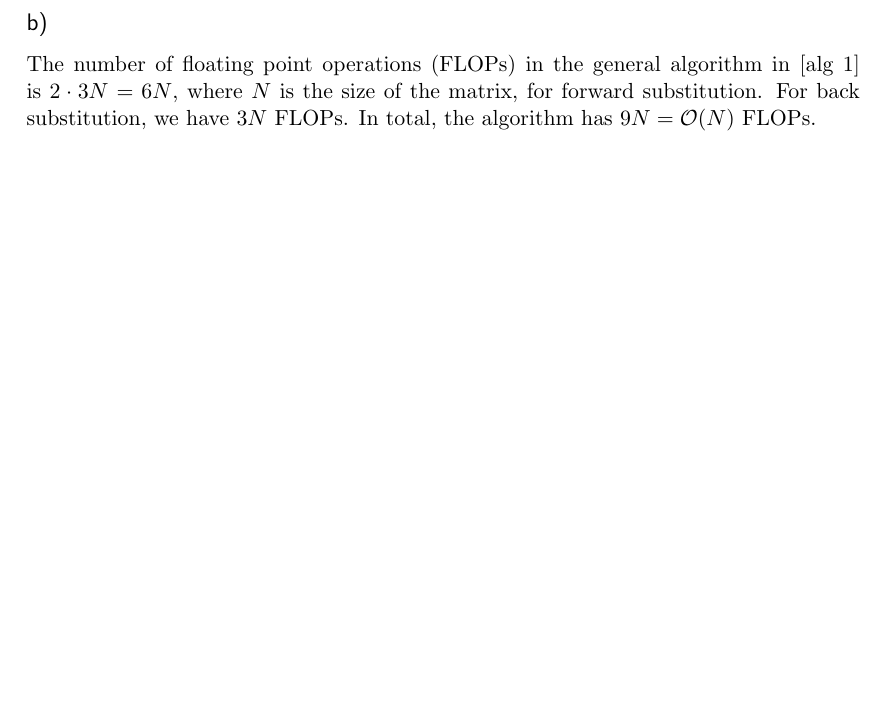
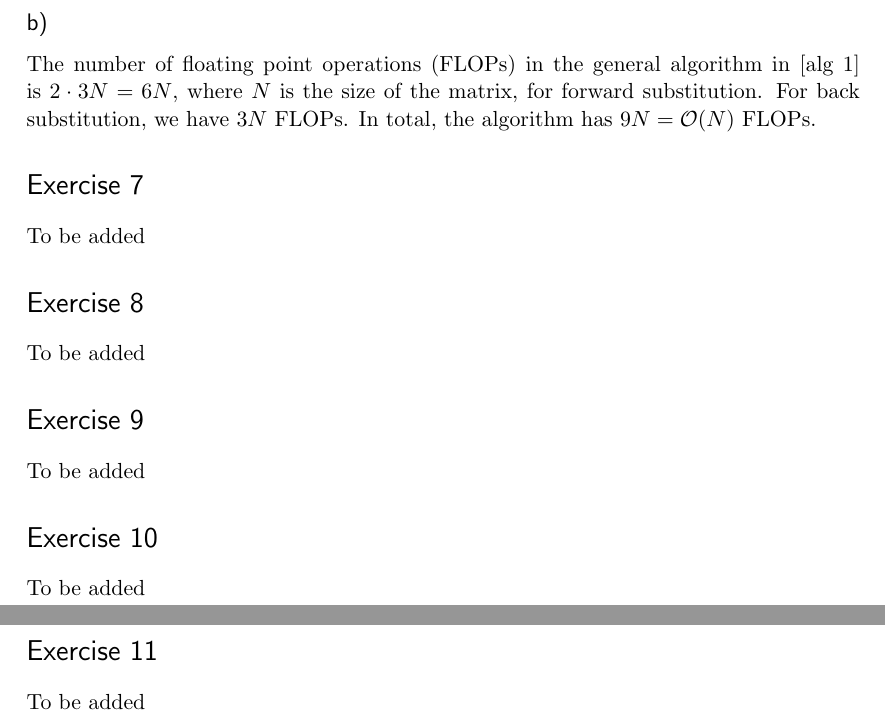
Before and after one commit to sim-hal/FYS3150-Project-1, a LaTeX document (project_1.tex): part of page 3 of 4 before the commit and two parts of pages 4 and 5 of 5 after it, the two joined at a grey line, cut so that both start at the same text, the shorter picture padded with empty space. Compiled offline with pdfLaTeX.

Commit message:
Added placeholders to unfinished exercises in report

```diff
--- a/project_1.tex
+++ b/project_1.tex
@@ -155,5 +163,24 @@ In this exercise, we want to formulate the algorithm for solving $Ax = g$ for a
 \subsection*{b)}
 The number of floating point operations (FLOPs) in the general algorithm in [alg \ref{alg:general}] is $2 \cdot 3 N = 6N$, where $N$ is the size of the matrix, for forward substitution. For back substitution, we have $3 N$ FLOPs. In total, the algorithm has $9N = \mathcal{O}(N)$ FLOPs.
 
+\section*{Exercise 7}
+
+To be added
+
+\section*{Exercise 8}
+
+To be added
+
+\section*{Exercise 9}
+
+To be added
+
+\section*{Exercise 10}
+
+To be added
+
+\section*{Exercise 11}
+
+To be added
 
 \end{document}
```
Also changed, not shown: project_1.pdf, project_1.tex (8 more changed lines).
